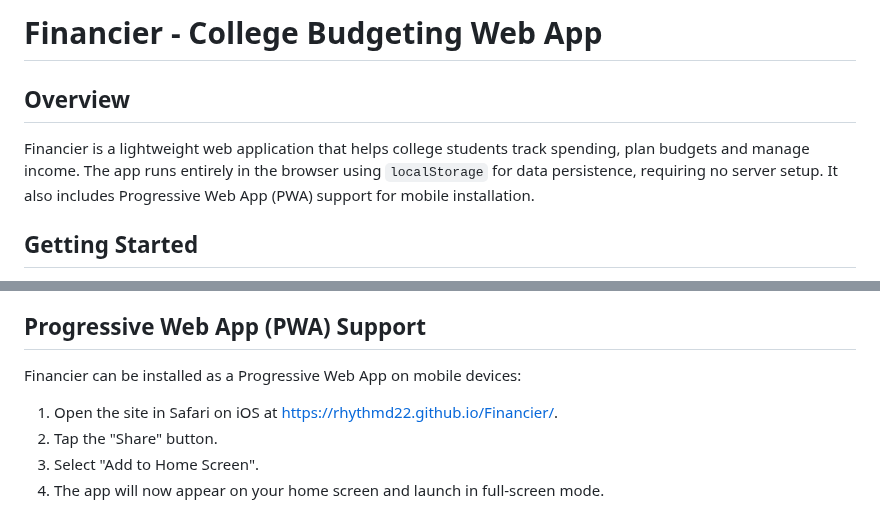
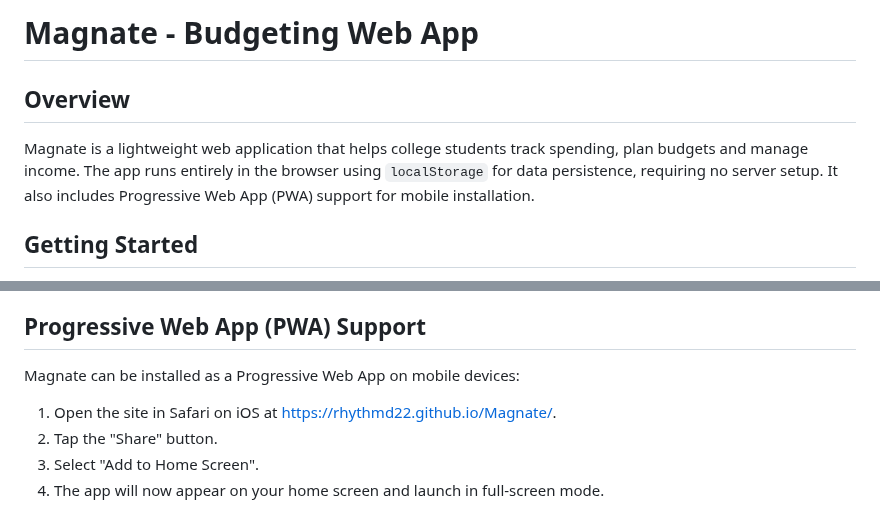
Before and after one commit to RhythmD22/Magnate, a Markdown page: README.md, 2 parts joined by grey strips. Drawn GitHub-style.

```diff
--- a/README.md
+++ b/README.md
@@ -1,8 +1,8 @@
-# Financier - College Budgeting Web App
+# Magnate - Budgeting Web App
 
 ## Overview
 
-Financier is a lightweight web application that helps college students track spending, plan budgets and manage income. The app runs entirely in the browser using `localStorage` for data persistence, requiring no server setup. It also includes Progressive Web App (PWA) support for mobile installation.
+Magnate is a lightweight web application that helps college students track spending, plan budgets and manage income. The app runs entirely in the browser using `localStorage` for data persistence, requiring no server setup. It also includes Progressive Web App (PWA) support for mobile installation.
 
 ## Getting Started
 
@@ -17,8 +17,8 @@ Financier is a lightweight web application that helps college students track spe
 
 ## Progressive Web App (PWA) Support
 
-Financier can be installed as a Progressive Web App on mobile devices:
-1. Open the site in Safari on iOS at <https://rhythmd22.github.io/Financier/>.
+Magnate can be installed as a Progressive Web App on mobile devices:
+1. Open the site in Safari on iOS at <https://rhythmd22.github.io/Magnate/>.
 2. Tap the "Share" button.
 3. Select "Add to Home Screen".
 4. The app will now appear on your home screen and launch in full-screen mode.
```
Also changed, not shown: other parts of README.md (+1 -1 lines).
